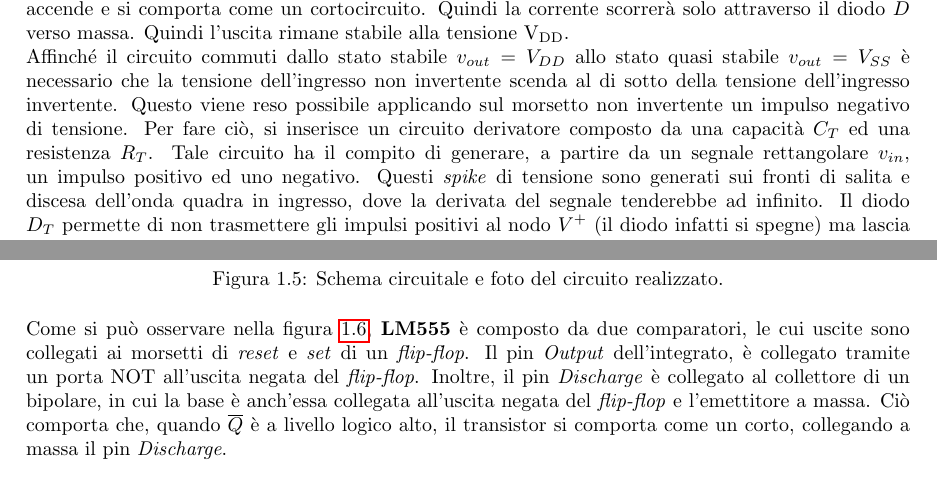
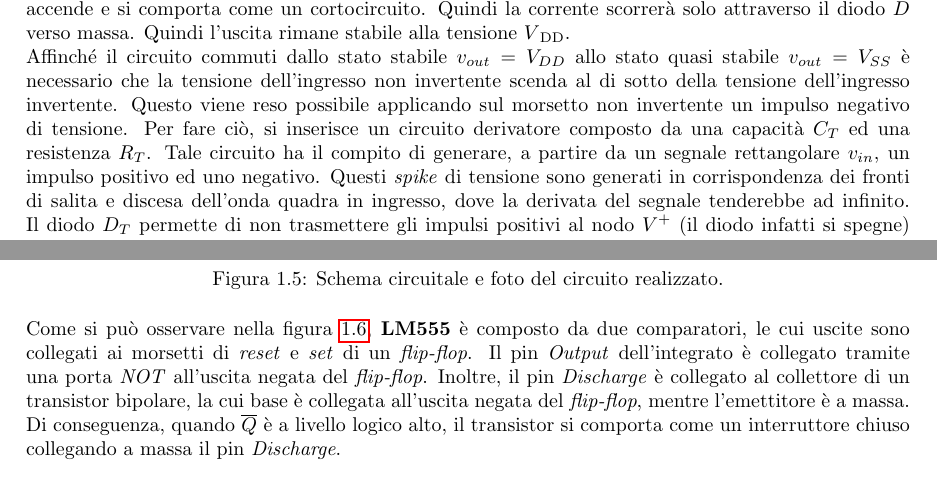
Before and after one commit to matteoverzeroli/Laboratorio-di-Elettronica-2022-2023, a LaTeX document (relazione.tex, which reads TextFiles/Laboratorio 4.tex): two parts of pages 2 and 6 of 10, joined at a grey line, cut so that both start at the same text. Compiled offline with pdfLaTeX.

Commit message:
Small fixes

```diff
--- a/TextFiles/Laboratorio 4.tex
+++ b/TextFiles/Laboratorio 4.tex
@@ -32,10 +32,10 @@ Il primo circuito analizzato è un multivibratore monostabile (\Fig\ref{fig:circ
 	\caption{Schema circuitale del multivibratore monostabile e foto del circuito realizzato.}
 	\label{fig:circuito_1}
 \end{figure}
-Per realizzare il circuito, si parte dal generatore d'onda quadra visto nella precedente esperienza di laboratorio. Inserendo un diodo $D$ in parallelo alla capacità $C$ si ottiene uno stato stabile. Supponiamo che inizialmente la tensione di uscita sia pari a V\sub{DD} e che la capacità sia scarica. Allora, la capacità si carica attraverso la resistenza R\sub{3} fino a quando la tensione ai suoi capi raggiunge circa \SI{0.7}{\volt} (tensione di polarizzazione del diodo $D$). A questo punto, il processo di carica si interrompe perché il diodo si accende e si comporta come un cortocircuito. Quindi la corrente scorrerà solo attraverso il diodo $D$ verso massa. Quindi l'uscita rimane stabile alla tensione V\sub{DD}.
+Per realizzare il circuito, si parte dal generatore d'onda quadra visto nella precedente esperienza di laboratorio. Inserendo un diodo $D$ in parallelo alla capacità $C$ si ottiene uno stato stabile. Supponiamo che inizialmente la tensione di uscita sia pari a $V\sub{DD}$ e che la capacità sia scarica. Allora, la capacità si carica attraverso la resistenza R\sub{3} fino a quando la tensione ai suoi capi raggiunge circa \SI{0.7}{\volt} (tensione di polarizzazione del diodo $D$). A questo punto, il processo di carica si interrompe perché il diodo si accende e si comporta come un cortocircuito. Quindi la corrente scorrerà solo attraverso il diodo $D$ verso massa. Quindi l'uscita rimane stabile alla tensione $V\sub{DD}$.
 
 \noindent
-Affinché il circuito commuti dallo stato stabile $v_{out}=V_{DD}$ allo stato quasi stabile $v_{out}=V_{SS}$ è necessario che la tensione dell'ingresso non invertente scenda al di sotto della tensione dell'ingresso invertente. Questo viene reso possibile applicando sul morsetto non invertente un impulso negativo di tensione. Per fare ciò, si inserisce un circuito derivatore composto da una capacità $C_T$ ed una resistenza $R_T$. Tale circuito ha il compito di generare, a partire da un segnale rettangolare $v_{in}$, un impulso positivo ed uno negativo. Questi \textit{spike} di tensione sono generati sui fronti di salita e discesa dell'onda quadra in ingresso, dove la derivata del segnale tenderebbe ad infinito. Il diodo $D_T$ permette di non trasmettere gli impulsi positivi al nodo $V^+$ (il diodo infatti si spegne) ma lascia passare inalterati gli impulsi negativi.
+Affinché il circuito commuti dallo stato stabile $v_{out}=V_{DD}$ allo stato quasi stabile $v_{out}=V_{SS}$ è necessario che la tensione dell'ingresso non invertente scenda al di sotto della tensione dell'ingresso invertente. Questo viene reso possibile applicando sul morsetto non invertente un impulso negativo di tensione. Per fare ciò, si inserisce un circuito derivatore composto da una capacità $C_T$ ed una resistenza $R_T$. Tale circuito ha il compito di generare, a partire da un segnale rettangolare $v_{in}$, un impulso positivo ed uno negativo. Questi \textit{spike} di tensione sono generati in corrispondenza dei fronti di salita e discesa dell'onda quadra in ingresso, dove la derivata del segnale tenderebbe ad infinito. Il diodo $D_T$ permette di non trasmettere gli impulsi positivi al nodo $V^+$ (il diodo infatti si spegne) ma lascia passare inalterati gli impulsi negativi.
 Questo impulso negativo generato porterà per un breve istante la tensione $V^+$ al di sotto della tensione presente ai capi del condensatore (che è pari alla tensione di polarizzazione del diodo) forzando la commutazione dell'uscita a $v_{out}=V_{SS}$. A questo punto, il condensatore si scarica fino a raggiungere la tensione di soglia $V_H^+=\frac{1}{2}V_{SS}$ dove l'uscita commuta portandosi a $v_{out}=V_{DD}$. Il condensatore ricomincia così il ciclo di carica ma termina una volta raggiunta la tensione di polarizzazione del diodo (che è minore della nuova tensione di soglia $V_H^+$) . Il circuito entra di nuovo in uno stato stabile in attesa che sul morsetto non invertente venga generato un altro impulso negativo. Il tempo per cui $v_{out}=V_{SS}$ dipende dalla capacità $C$ e dalla resistenza $R3$.
 
 \noindent
@@ -138,7 +138,7 @@ Il secondo circuito visto a lezione è una variante del circuito precedente che
 \end{figure}
 
 \noindent
-Come si può osservare nella figura \ref{fig:555_internals}, \textbf{LM555} è composto da due comparatori, le cui uscite sono collegati ai morsetti di \textit{reset} e \textit{set} di un \textit{flip-flop}. Il pin \textit{Output} dell'integrato, è collegato tramite un porta NOT all'uscita negata del \textit{flip-flop}. Inoltre, il pin \textit{Discharge} è collegato al collettore di un bipolare, in cui la base è anch'essa collegata all'uscita negata del \textit{flip-flop} e l'emettitore a massa. Ciò comporta che, quando \textbf{$\overline{Q}$} è a livello logico alto, il transistor si comporta come un corto, collegando a massa il pin \textit{Discharge}.
+Come si può osservare nella figura \ref{fig:555_internals}, \textbf{LM555} è composto da due comparatori, le cui uscite sono collegati ai morsetti di \textit{reset} e \textit{set} di un \textit{flip-flop}. Il pin \textit{Output} dell'integrato è collegato tramite una porta \textit{NOT} all'uscita negata del \textit{flip-flop}. Inoltre, il pin \textit{Discharge} è collegato al collettore di un transistor bipolare, la cui base è collegata all'uscita negata del \textit{flip-flop}, mentre l'emettitore è a massa. Di conseguenza, quando \textbf{$\overline{Q}$} è a livello logico alto, il transistor si comporta come un interruttore chiuso collegando a massa il pin \textit{Discharge}.
 
 \begin{figure}[h!]
 	\centering
```
Also changed, not shown: TextFiles/Laboratorio 4.tex (4 more changed lines).
